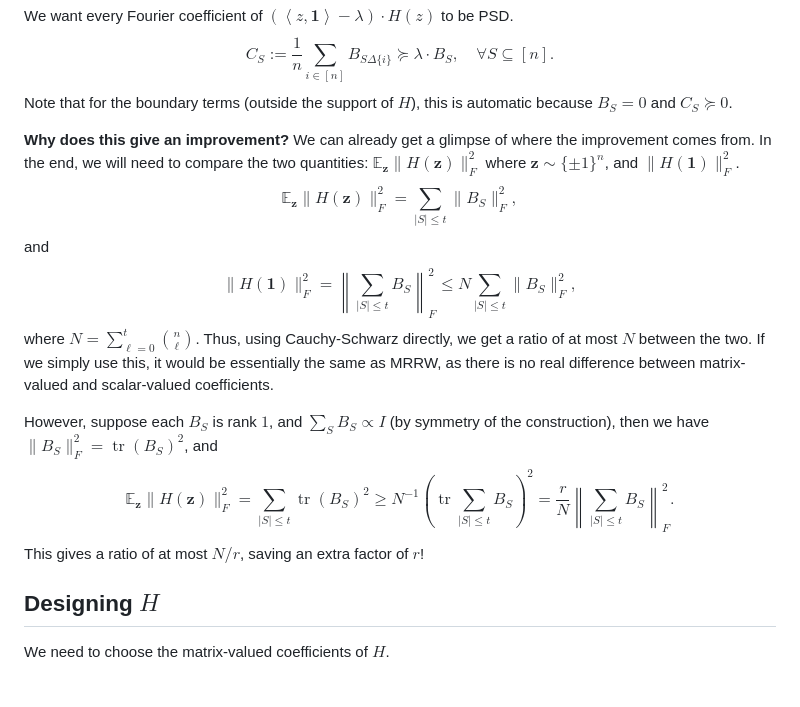
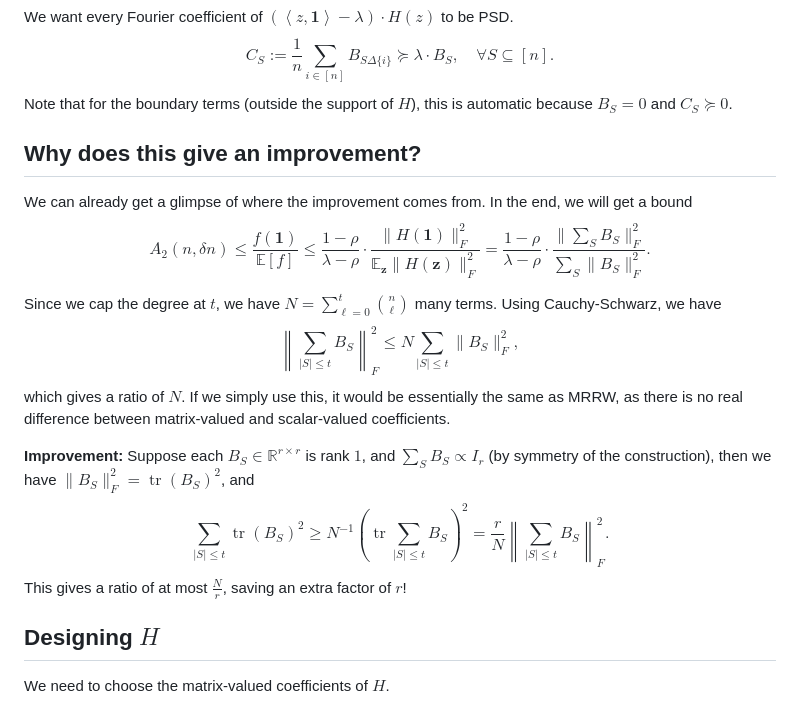
Before and after one commit to jthsieh/jthsieh.github.io, a Markdown page: blog/posts/improved-mrrw.md, the part around the change. GitHub-like rendering.

```diff
--- a/blog/posts/improved-mrrw.md
+++ b/blog/posts/improved-mrrw.md
@@ -80,11 +80,17 @@ $$\left\langle z,\mathbf{1} \right\rangle \cdot H(z) = \frac{1}{n} \sum_{i\in [n
 
 We want every Fourier coefficient of $(\left\langle z,\mathbf{1} \right\rangle - \lambda) \cdot H(z)$ to be PSD. $$C_S := \frac{1}{n} \sum_{i \in [n]} B_{S\Delta \{i\}} \succeq \lambda \cdot B_S , \quad \forall S \subseteq [n] .$$ Note that for the boundary terms (outside the support of $H$), this is automatic because $B_S = 0$ and $C_S \succeq 0$.
 
-**Why does this give an improvement?** We can already get a glimpse of where the improvement comes from. In the end, we will need to compare the two quantities: $\mathbb{E}_{\mathbf{z}} \|H(\mathbf{z})\|_F^2$ where $\mathbf{z}\sim \{\pm1\}^n$, and $\|H(\mathbf{1})\|_F^2$. $$\mathbb{E}_{\mathbf{z}} \|H(\mathbf{z})\|_F^2 = \sum_{|S|\leq t} \|B_S\|_F^2 ,$$ and $$\|H(\mathbf{1})\|_F^2 = \left\|\sum_{|S|\leq t} B_S\right\|_F^2 \leq N \sum_{|S| \leq t} \|B_S\|_F^2 ,$$ where $N = \sum_{\ell=0}^t \binom{n}{\ell}$. Thus, using Cauchy-Schwarz directly, we get a ratio of at most $N$ between the two. If we simply use this, it would be essentially the same as MRRW, as there is no real difference between matrix-valued and scalar-valued coefficients.
+## Why does this give an improvement?
+We can already get a glimpse of where the improvement comes from. In the end, we will get a bound $$A_2(n,\delta n) \leq \frac{f(\mathbf{1})}{\mathbb{E}[f]} \leq \frac{1-\rho}{\lambda-\rho}\cdot \frac{\|H(\mathbf{1})\|_F^2}{\mathbb{E}_{\mathbf{z}} \|H(\mathbf{z})\|_F^2} = \frac{1-\rho}{\lambda-\rho}\cdot \frac{\|\sum_S B_S\|_F^2}{\sum_S \|B_S\|_F^2}.$$
 
-However, suppose each $B_S$ is rank $1$, and $\sum_{S} B_S \propto I$ (by symmetry of the construction), then we have $\|B_S\|_F^2 = \operatorname{tr}(B_S)^2$, and $$\mathbb{E}_{\mathbf{z}} \|H(\mathbf{z})\|_F^2 = \sum_{|S|\leq t} \operatorname{tr}(B_S)^2
+Since we cap the degree at $t$, we have $N = \sum_{\ell=0}^t \binom{n}{\ell}$ many terms.
+Using Cauchy-Schwarz, we have $$\left\|\sum_{|S|\leq t} B_S\right\|_F^2 \leq N \sum_{|S| \leq t} \|B_S\|_F^2 ,$$ which gives a ratio of $N$.
+If we simply use this, it would be essentially the same as MRRW, as there is no real difference between matrix-valued and scalar-valued coefficients.
+
+**Improvement:**
+Suppose each $B_S \in \mathbb{R}^{r \times r}$ is rank $1$, and $\sum_{S} B_S \propto I_r$ (by symmetry of the construction), then we have $\|B_S\|_F^2 = \operatorname{tr}(B_S)^2$, and $$\sum_{|S|\leq t} \operatorname{tr}(B_S)^2
     \geq N^{-1} \left(\operatorname{tr} \sum_{|S|\leq t} B_S\right)^2
-    = \frac{r}{N} \left\|\sum_{|S|\leq t} B_S\right\|_F^2 .$$ This gives a ratio of at most $N/r$, saving an extra factor of $r$!
+    = \frac{r}{N} \left\|\sum_{|S|\leq t} B_S\right\|_F^2 .$$ This gives a ratio of at most $\frac{N}{r}$, saving an extra factor of $r$!
 
 ## Designing $H$
 
```
